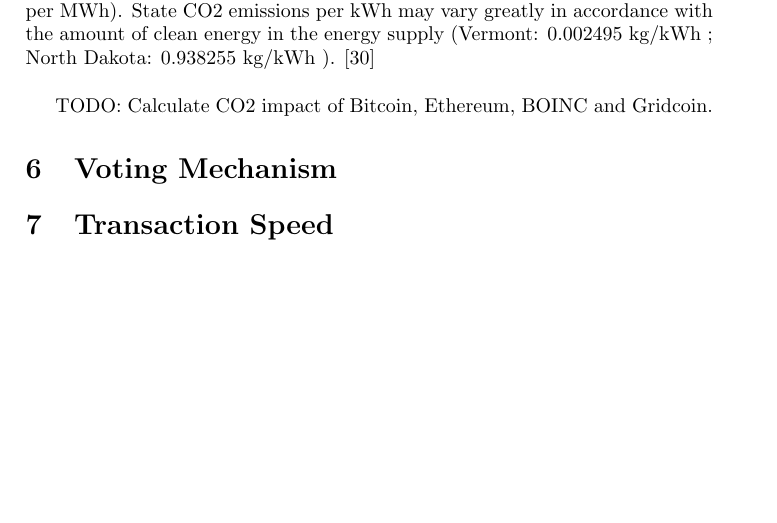
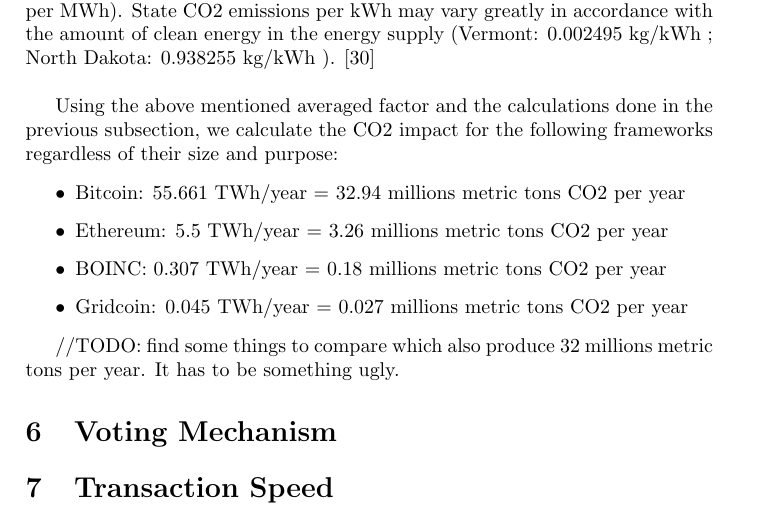
Before and after one commit to gridcoin-community/Whitepaper, a LaTeX paper (gridcoin-research-whitepaper.tex, which reads co2impact.tex): part of page 15 of 20, cut so that both start at the same text, the shorter picture padded with empty space. Compiled offline with pdfLaTeX.

Commit message:
CO2 impact calculation

```diff
--- a/co2impact.tex
+++ b/co2impact.tex
@@ -2,4 +2,13 @@
 
 We calculate emissions from electricity generation based off figures from the EPA’s eGRID emission factors based on 2012 data published in 2015.  On average, electricity sources emit 0.554 kg CO2 per kWh (0.5925 metric tons CO2 per MWh). State CO2 emissions per kWh may vary greatly in accordance with the amount of clean energy in the energy supply (Vermont: 0.002495 kg/kWh ; North Dakota: 0.938255 kg/kWh ). [30]\\
 
-TODO: Calculate CO2 impact of Bitcoin, Ethereum, BOINC and Gridcoin.
+Using the above mentioned averaged factor and the calculations done in the previous subsection, we calculate the CO2 impact for the following frameworks regardless of their size and purpose:
+
+\begin{itemize}
+  \item Bitcoin: 55.661 TWh/year = 32.94 millions metric tons CO2 per year
+  \item Ethereum: 5.5 TWh/year = 3.26 millions metric tons CO2 per year
+  \item BOINC: 0.307 TWh/year = 0.18 millions metric tons CO2 per year
+  \item Gridcoin: 0.045 TWh/year =  0.027 millions metric tons CO2 per year
+\end{itemize}
+
+//TODO: find some things to compare which also produce 32 millions metric tons per year. It has to be something ugly.
```
Also changed, not shown: gridcoin-research-whitepaper.pdf.
